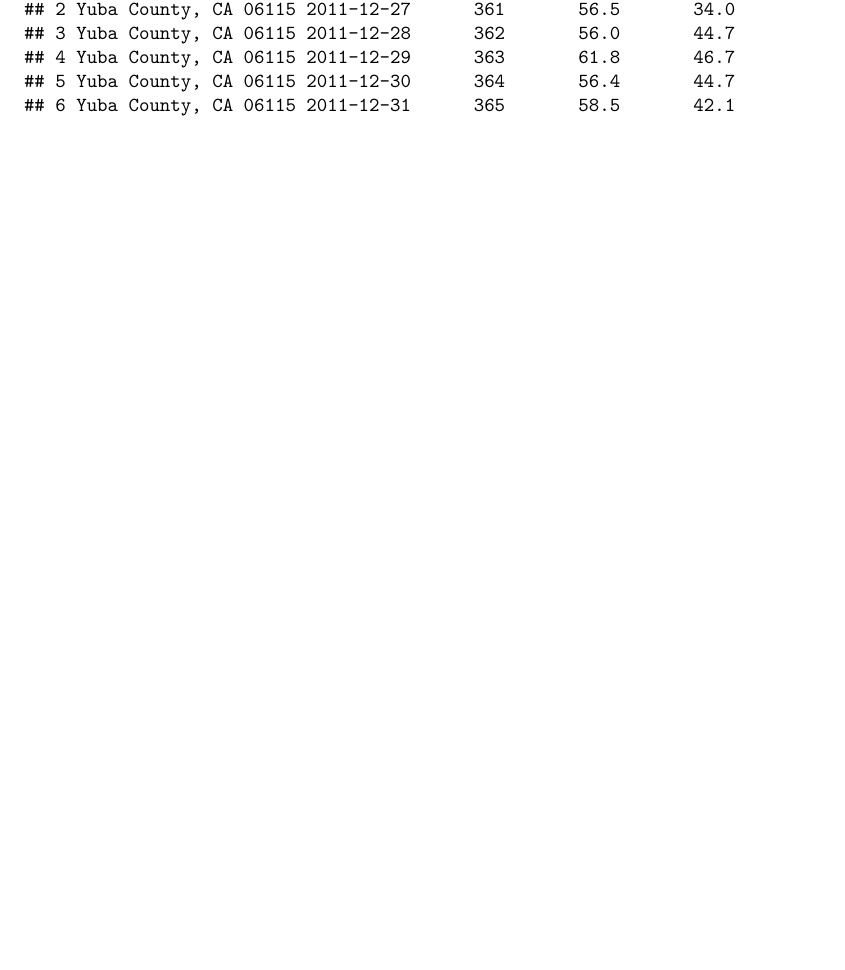
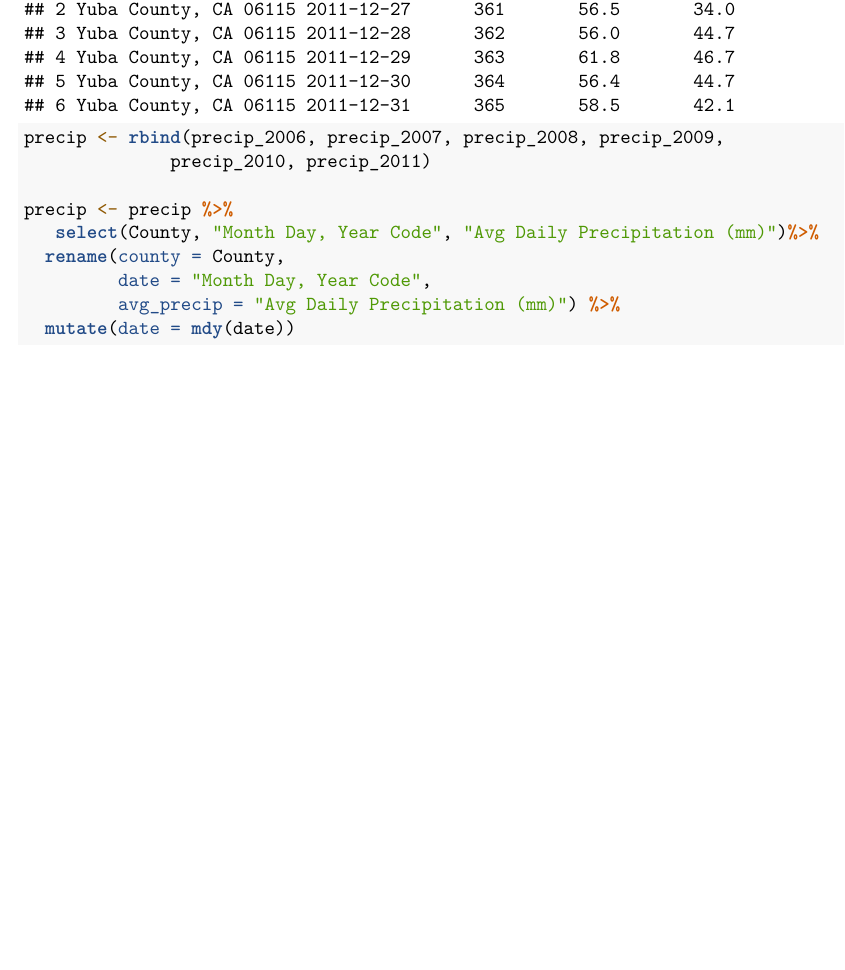
Before and after one commit to devsnels/Final_Project, an R Markdown document (Writing/Final_Project_Markdown.Rmd): part of page 2 of 2, cut so that both start at the same text. Rendered offline with R 4.5, knitr and Pandoc, then LaTeX, with nearby package versions.

Commit message:
Binding 6 years of CA precipitations in 1 object (2006-2011)

````diff
--- a/Writing/Final_Project_Markdown.Rmd
+++ b/Writing/Final_Project_Markdown.Rmd
@@ -59,3 +59,16 @@ temp <- temp %>%
 head(temp)
 tail(temp)
 ```
+
+```{r, binding precipitation datasets (2006-2011)}
+
+precip <- rbind(precip_2006, precip_2007, precip_2008, precip_2009,
+              precip_2010, precip_2011)
+
+precip <- precip %>%
+   select(County, "Month Day, Year Code", "Avg Daily Precipitation (mm)")%>%
+  rename(county = County,
+         date = "Month Day, Year Code",
+         avg_precip = "Avg Daily Precipitation (mm)") %>%
+  mutate(date = mdy(date))
+```
````
